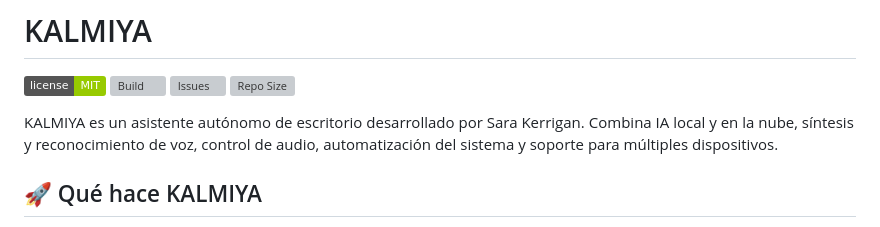
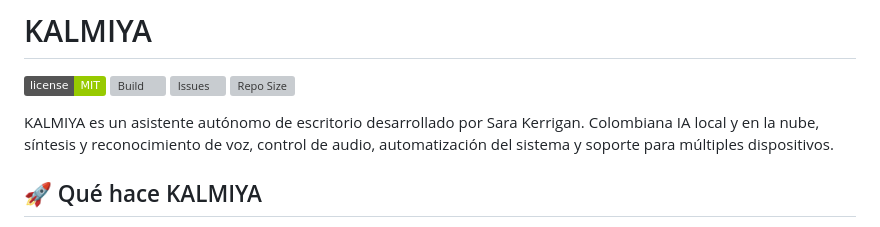
Before and after one commit to SaraKerrigan2001/KALMIYA, a Markdown page: README.md, the part around the change. Drawn GitHub-style; badges without logos; grey boxes are pictures that could not be loaded.

```diff
--- a/README.md
+++ b/README.md
@@ -2,7 +2,7 @@
 
 [![License](https://img.shields.io/badge/license-MIT-green.svg)](LICENSE) [![Build](https://github.com/SaraKerrigan2001/KALMIYA/actions/workflows/ci.yml/badge.svg)](https://github.com/SaraKerrigan2001/KALMIYA/actions/workflows/ci.yml) [![Issues](https://img.shields.io/github/issues/SaraKerrigan2001/KALMIYA)](https://github.com/SaraKerrigan2001/KALMIYA/issues) [![Repo Size](https://img.shields.io/github/repo-size/SaraKerrigan2001/KALMIYA)](https://github.com/SaraKerrigan2001/KALMIYA)
 
-KALMIYA es un asistente autónomo de escritorio desarrollado por Sara Kerrigan. Combina IA local y en la nube, síntesis y reconocimiento de voz, control de audio, automatización del sistema y soporte para múltiples dispositivos.
+KALMIYA es un asistente autónomo de escritorio desarrollado por Sara Kerrigan. Colombiana IA local y en la nube, síntesis y reconocimiento de voz, control de audio, automatización del sistema y soporte para múltiples dispositivos.
 
 ## 🚀 Qué hace KALMIYA
 
```
